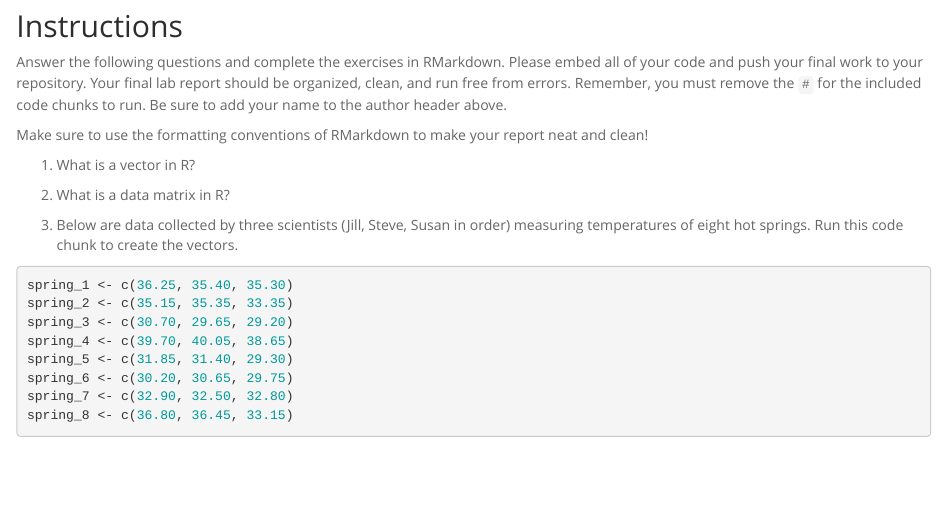
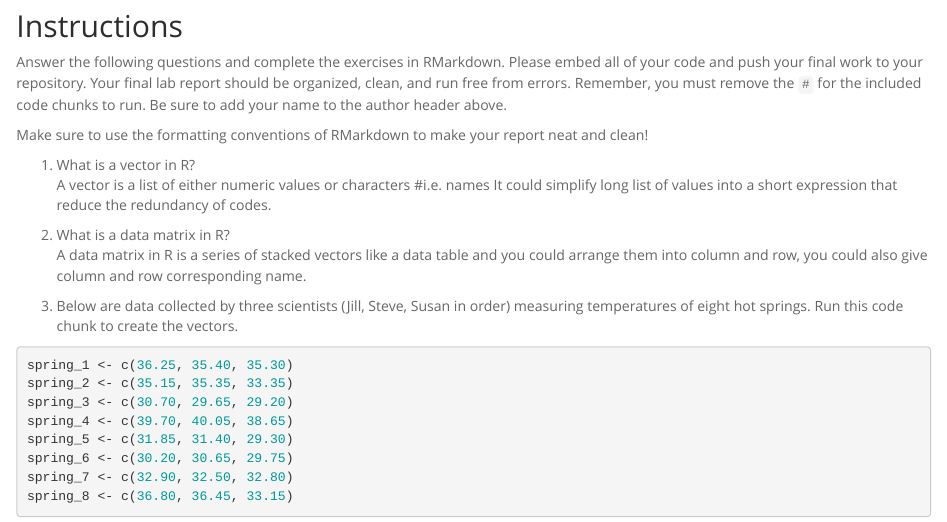
Before and after one commit to ketzhang/BIS15W2024_kzhang, an R Markdown document (lab2/lab2_hw.Rmd): the page in a window 1100 px wide, from 130 px down. Rendered offline with R 4.5, knitr and Pandoc, with nearby package versions.

Commit message:
lab 2 hw update

````diff
--- a/lab2/lab2_hw.Rmd
+++ b/lab2/lab2_hw.Rmd
@@ -14,10 +14,11 @@ Answer the following questions and complete the exercises in RMarkdown. Please e
 Make sure to use the formatting conventions of RMarkdown to make your report neat and clean!
 
 1. What is a vector in R?
-
+A vector is a list of either numeric values or characters #i.e. names
+It could simplify long list of values into a short expression that reduce the redundancy of codes.
 
 2. What is a data matrix in R?
-
+A data matrix in R is a series of stacked vectors like a data table and you could arrange them into column and row, you could also give column and row corresponding name.
 
 3. Below are data collected by three scientists (Jill, Steve, Susan in order) measuring temperatures of eight hot springs. Run this code chunk to create the vectors.
 ```{r}
````
Also changed, not shown: lab2/lab2_hw.Rmd (1 more changed lines).
